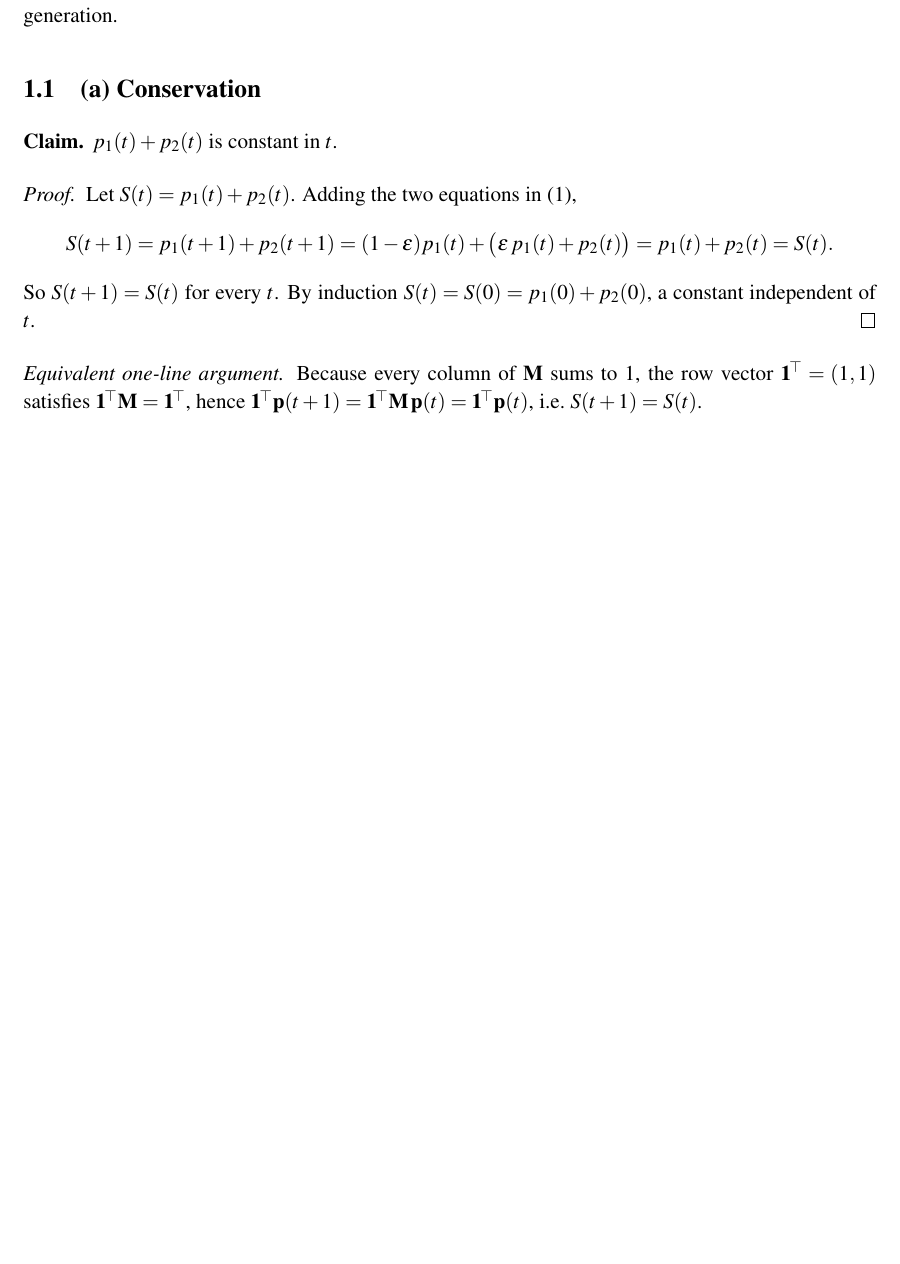
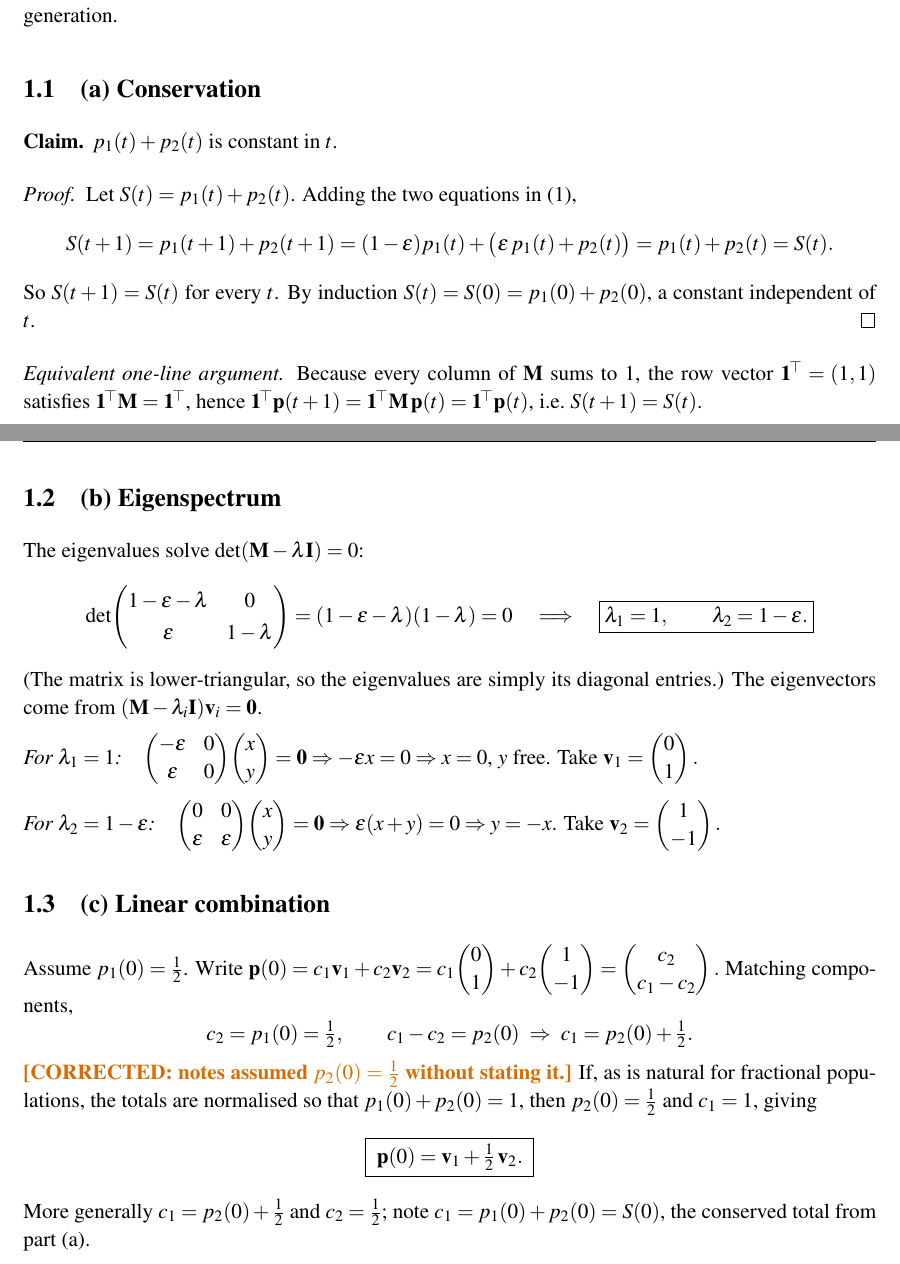
Before and after one commit to AdithyaKesanJayakanth/SIMC2026, a LaTeX document (doc/FINAL/REPORT/SIMC2026_Preliminary_Q1_Q2_Q3.tex): part of page 2 of 2 before the commit and two parts of pages 2 and 3 of 3 after it, the two joined at a grey line, cut so that both start at the same text, the shorter picture padded with empty space. Compiled offline with pdfLaTeX.

Commit message:
Preliminary report: add (b) Eigenspectrum, (c) Linear combination

```diff
--- a/doc/FINAL/REPORT/SIMC2026_Preliminary_Q1_Q2_Q3.tex
+++ b/doc/FINAL/REPORT/SIMC2026_Preliminary_Q1_Q2_Q3.tex
@@ -183,5 +183,47 @@ hence $\mathbf{1}\T\pp(t+1)=\mathbf{1}\T\Mx\,\pp(t)=\mathbf{1}\T\pp(t)$, i.e.\
 $S(t+1)=S(t)$.
 
 % ---------------------------------------------------------------------
+\subsection{(b) Eigenspectrum}
+
+The eigenvalues solve $\det(\Mx-\lambda \mathbf I)=0$:
+\[
+\det\!\begin{pmatrix}1-\varepsilon-\lambda & 0\\[2pt] \varepsilon & 1-\lambda\end{pmatrix}
+=(1-\varepsilon-\lambda)(1-\lambda)=0
+\quad\Longrightarrow\quad
+\boxed{\lambda_1=1,\qquad \lambda_2=1-\varepsilon.}
+\]
+(The matrix is lower-triangular, so the eigenvalues are simply its diagonal
+entries.) The eigenvectors come from $(\Mx-\lambda_i\mathbf I)\vv_i=\zero$.
+
+\textit{For $\lambda_1=1$:}\quad
+$\begin{pmatrix}-\varepsilon & 0\\ \varepsilon & 0\end{pmatrix}\!\begin{pmatrix}x\\ y\end{pmatrix}=\zero
+\Rightarrow -\varepsilon x=0\Rightarrow x=0$, $y$ free. Take
+$\displaystyle \vv_1=\begin{pmatrix}0\\1\end{pmatrix}.$
+
+\textit{For $\lambda_2=1-\varepsilon$:}\quad
+$\begin{pmatrix}0 & 0\\ \varepsilon & \varepsilon\end{pmatrix}\!\begin{pmatrix}x\\ y\end{pmatrix}=\zero
+\Rightarrow \varepsilon(x+y)=0\Rightarrow y=-x$. Take
+$\displaystyle \vv_2=\begin{pmatrix}1\\-1\end{pmatrix}.$
+
+% ---------------------------------------------------------------------
+\subsection{(c) Linear combination}
+
+Assume $p_1(0)=\tfrac12$. Write
+$\pp(0)=c_1\vv_1+c_2\vv_2=c_1\!\begin{pmatrix}0\\1\end{pmatrix}+c_2\!\begin{pmatrix}1\\-1\end{pmatrix}
+=\begin{pmatrix}c_2\\ c_1-c_2\end{pmatrix}.$
+Matching components,
+\[
+c_2=p_1(0)=\tfrac12,\qquad c_1-c_2=p_2(0)\ \Rightarrow\ c_1=p_2(0)+\tfrac12 .
+\]
+\fix{notes assumed $p_2(0)=\tfrac12$ without stating it.} If, as is natural for
+fractional populations, the totals are normalised so that
+$p_1(0)+p_2(0)=1$, then $p_2(0)=\tfrac12$ and $c_1=1$, giving
+\[
+\boxed{\ \pp(0)=\vv_1+\tfrac12\,\vv_2.\ }
+\]
+More generally $c_1=p_2(0)+\tfrac12$ and $c_2=\tfrac12$; note
+$c_1=p_1(0)+p_2(0)=S(0)$, the conserved total from part (a).
+
+% ---------------------------------------------------------------------
 
 \end{document}
```
